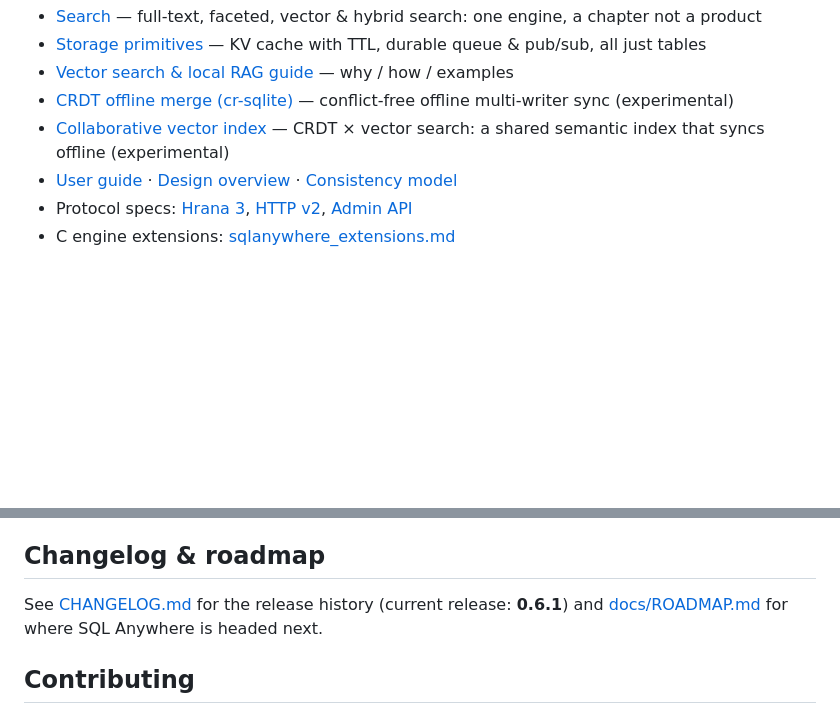
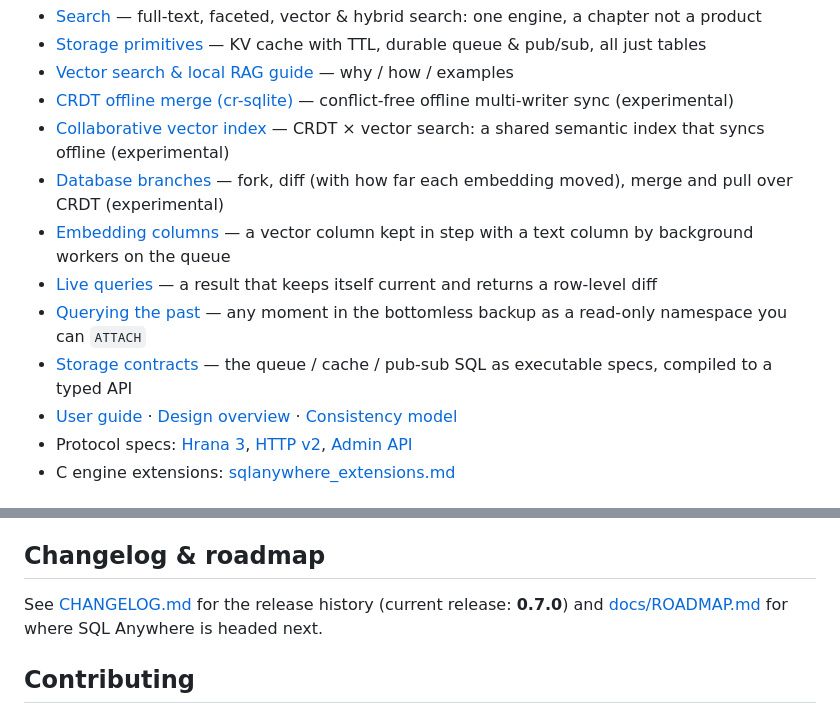
Before and after one commit to kwhorne/sql-anywhere, a Markdown page: README.md, 2 parts joined by grey strips. GitHub-like rendering; blank space fills up the shorter version.

```diff
--- a/README.md
+++ b/README.md
@@ -366,6 +366,11 @@ in-repo specs and guides below are the source references:
 - [Vector search & local RAG guide](docs/VECTOR_SEARCH.md) — why / how / examples
 - [CRDT offline merge (cr-sqlite)](docs/CRDT.md) — conflict-free offline multi-writer sync (experimental)
 - [Collaborative vector index](docs/COLLABORATIVE_VECTOR.md) — CRDT × vector search: a shared semantic index that syncs offline (experimental)
+- [Database branches](docs/BRANCHES.md) — fork, diff (with how far each embedding moved), merge and pull over CRDT (experimental)
+- [Embedding columns](docs/EMBEDDING_COLUMNS.md) — a vector column kept in step with a text column by background workers on the queue
+- [Live queries](docs/LIVE_QUERIES.md) — a result that keeps itself current and returns a row-level diff
+- [Querying the past](docs/TIME_TRAVEL.md) — any moment in the bottomless backup as a read-only namespace you can `ATTACH`
+- [Storage contracts](docs/contracts/README.md) — the queue / cache / pub-sub SQL as executable specs, compiled to a typed API
 - [User guide](docs/USER_GUIDE.md) · [Design overview](docs/DESIGN.md) · [Consistency model](docs/CONSISTENCY_MODEL.md)
 - Protocol specs: [Hrana 3](docs/HRANA_3_SPEC.md), [HTTP v2](docs/HTTP_V2_SPEC.md), [Admin API](docs/ADMIN_API.md)
 - C engine extensions: [sqlanywhere_extensions.md](sqlanywhere-sqlite3/doc/sqlanywhere_extensions.md)
@@ -381,7 +386,7 @@ in-repo specs and guides below are the source references:
 ## Changelog & roadmap
 
 See [CHANGELOG.md](CHANGELOG.md) for the release history (current release:
-**0.6.1**) and [docs/ROADMAP.md](docs/ROADMAP.md) for where SQL Anywhere is
+**0.7.0**) and [docs/ROADMAP.md](docs/ROADMAP.md) for where SQL Anywhere is
 headed next.
 
 ## Contributing
```
Also changed, not shown: README-sqlanywhere.md (deleted, +0 -36 lines), docs/TECH_DEBT.md (+11 -9 lines).
